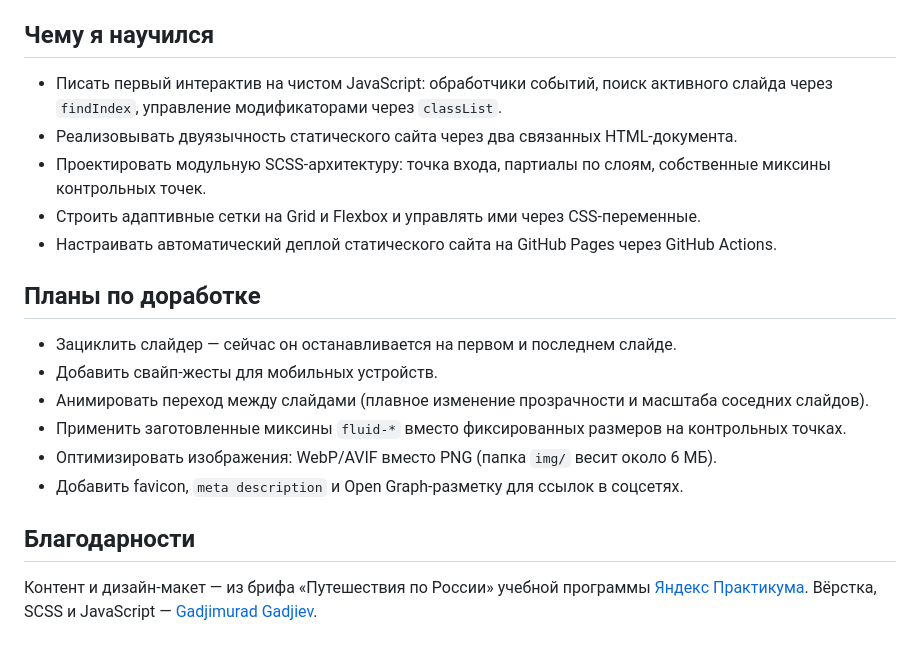
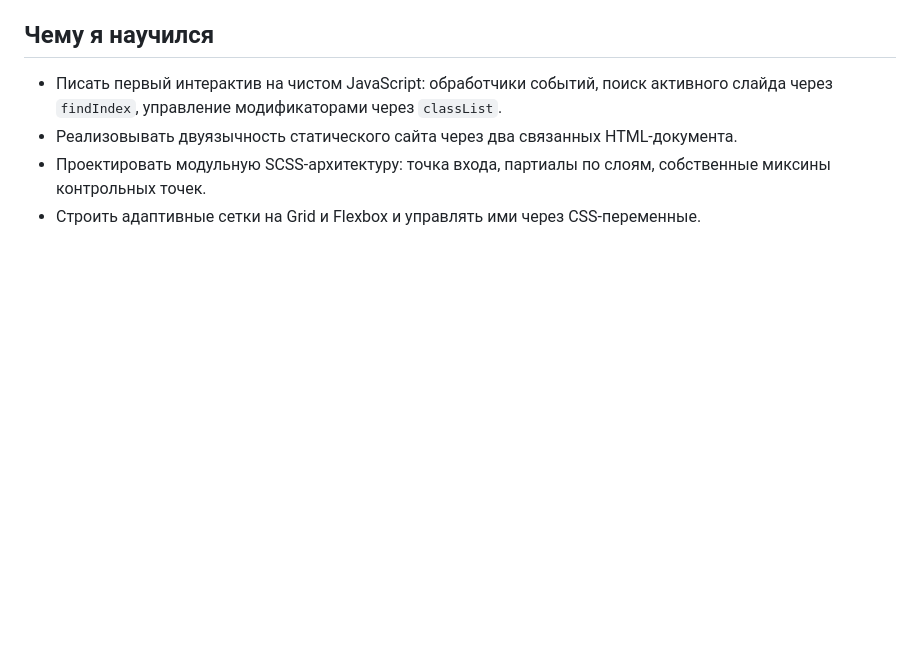
Before and after one commit to GGadjiev/traveling-in-russia, a Markdown page: README.md, the part around the change. GitHub-like rendering; blank space fills up the shorter version.

Commit message:
Обновление README.md

```diff
--- a/README.md
+++ b/README.md
@@ -102,17 +102,3 @@ npx sass src/styles/styles.scss src/css/styles.css --no-source-map
 - Реализовывать двуязычность статического сайта через два связанных HTML-документа.
 - Проектировать модульную SCSS-архитектуру: точка входа, партиалы по слоям, собственные миксины контрольных точек.
 - Строить адаптивные сетки на Grid и Flexbox и управлять ими через CSS-переменные.
-- Настраивать автоматический деплой статического сайта на GitHub Pages через GitHub Actions.
-
-## Планы по доработке
-
-- Зациклить слайдер — сейчас он останавливается на первом и последнем слайде.
-- Добавить свайп-жесты для мобильных устройств.
-- Анимировать переход между слайдами (плавное изменение прозрачности и масштаба соседних слайдов).
-- Применить заготовленные миксины `fluid-*` вместо фиксированных размеров на контрольных точках.
-- Оптимизировать изображения: WebP/AVIF вместо PNG (папка `img/` весит около 6 МБ).
-- Добавить favicon, `meta description` и Open Graph-разметку для ссылок в соцсетях.
-
-## Благодарности
-
-Контент и дизайн-макет — из брифа «Путешествия по России» учебной программы [Яндекс Практикума](https://practicum.yandex.ru/). Вёрстка, SCSS и JavaScript — [Gadjimurad Gadjiev](https://github.com/GGadjiev).
```
